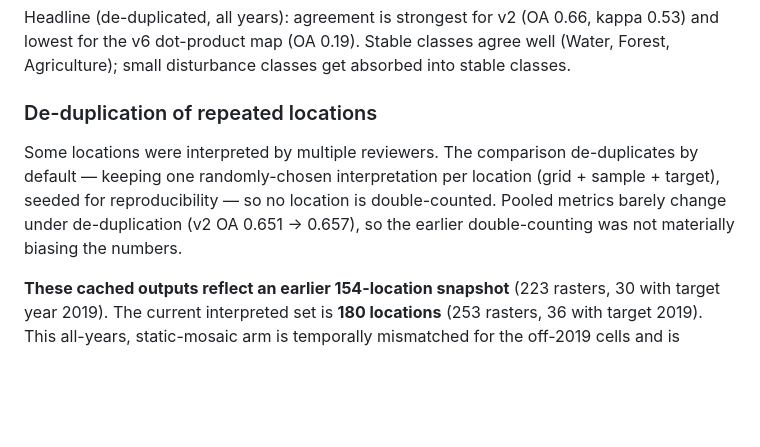
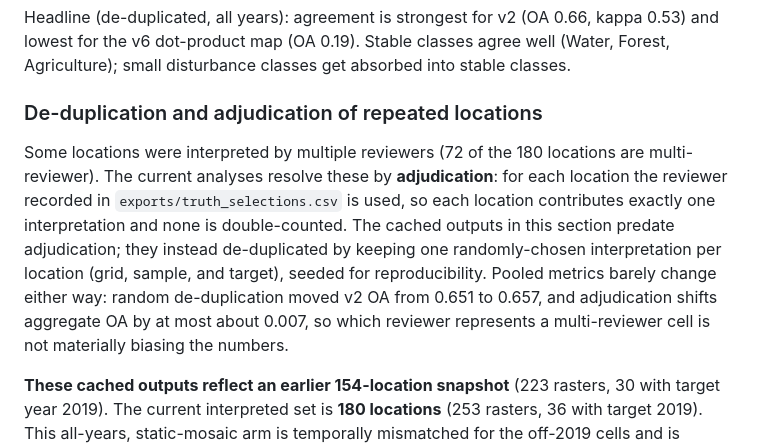
Before and after one commit to mburns2002/Landcover_Interpretation, a Markdown page: reports/README.md, the part around the change. Drawn GitHub-style; blank space fills up the shorter version.

Commit message:
Update reports README: analyses use adjudication, not random de-duplication
The de-duplication section described the old default of keeping a randomly-chosen
interpretation per multi-reviewer location. The current analyses instead
adjudicate (the reviewer chosen per location in exports/truth_selections.csv),
so the section now states that, notes the cached outputs in that section predate
adjudication, and keeps the point that pooled metrics barely change either way.

Co-Authored-By: Claude Opus 4.8 (1M context) <noreply@anthropic.com>

```diff
--- a/reports/README.md
+++ b/reports/README.md
@@ -219,13 +219,17 @@ kappa 0.53) and lowest for the v6 dot-product map (OA 0.19). Stable classes agre
 well (Water, Forest, Agriculture); small disturbance classes get absorbed into
 stable classes.
 
-### De-duplication of repeated locations
+### De-duplication and adjudication of repeated locations
 
-Some locations were interpreted by multiple reviewers. The comparison de-duplicates
-by default — keeping one randomly-chosen interpretation per location (grid + sample +
-target), seeded for reproducibility — so no location is double-counted. Pooled metrics
-barely change under de-duplication (v2 OA 0.651 → 0.657), so the earlier double-counting
-was not materially biasing the numbers.
+Some locations were interpreted by multiple reviewers (72 of the 180 locations are
+multi-reviewer). The current analyses resolve these by **adjudication**: for each location the
+reviewer recorded in `exports/truth_selections.csv` is used, so each location contributes exactly
+one interpretation and none is double-counted. The cached outputs in this section predate
+adjudication; they instead de-duplicated by keeping one randomly-chosen interpretation per location
+(grid, sample, and target), seeded for reproducibility. Pooled metrics barely change either way:
+random de-duplication moved v2 OA from 0.651 to 0.657, and adjudication shifts aggregate OA by at
+most about 0.007, so which reviewer represents a multi-reviewer cell is not materially biasing the
+numbers.
 
 **These cached outputs reflect an earlier 154-location snapshot** (223 rasters, 30 with target
 year 2019). The current interpreted set is **180 locations** (253 rasters, 36 with target 2019).
```
